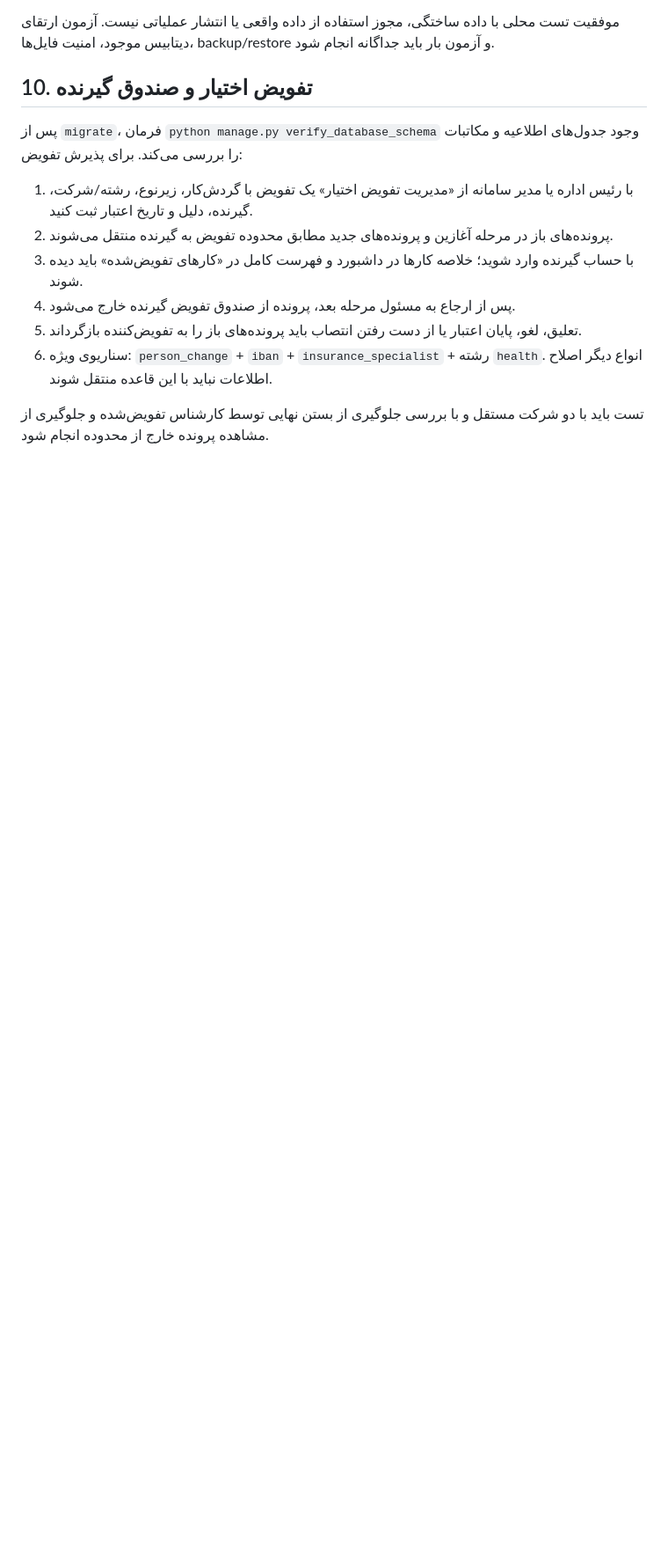
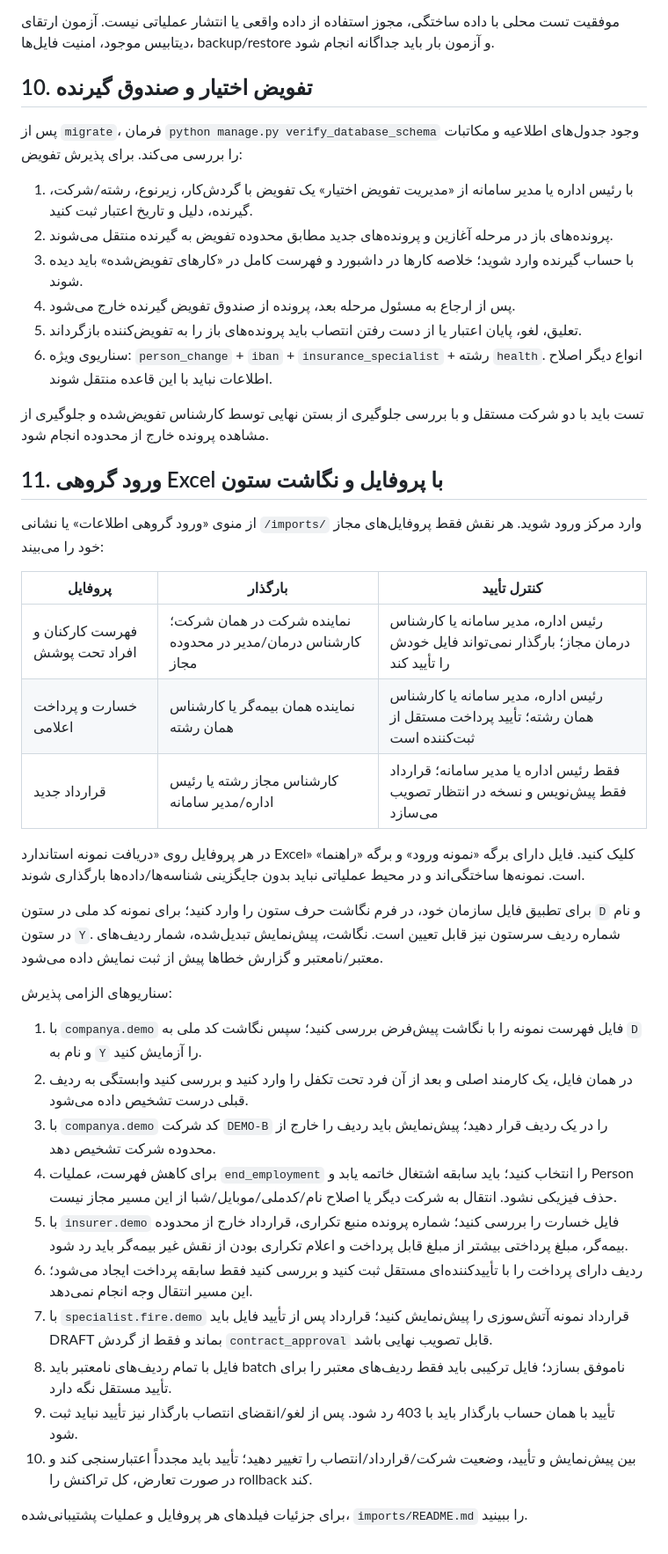
Before and after one commit to msalimimaram/office_kmc, a Markdown page: docs/TESTING.md, the part around the change. Shown at 88% size. Rendered like a GitHub page; blank space fills up the shorter version.

Commit message:
Document comprehensive Excel import acceptance scenarios

```diff
--- a/docs/TESTING.md
+++ b/docs/TESTING.md
@@ -205,3 +205,32 @@ scripts\final_preflight.cmd -Production
 6. سناریوی ویژه: `person_change` + `iban` + `insurance_specialist` + رشته `health`. انواع دیگر اصلاح اطلاعات نباید با این قاعده منتقل شوند.
 
 تست باید با دو شرکت مستقل و با بررسی جلوگیری از بستن نهایی توسط کارشناس تفویض‌شده و جلوگیری از مشاهده پرونده خارج از محدوده انجام شود.
+
+## 11. ورود گروهی Excel با پروفایل و نگاشت ستون
+
+از منوی «ورود گروهی اطلاعات» یا نشانی `/imports/` وارد مرکز ورود شوید. هر نقش فقط پروفایل‌های مجاز خود را می‌بیند:
+
+| پروفایل | بارگذار | کنترل تأیید |
+|---|---|---|
+| فهرست کارکنان و افراد تحت پوشش | نماینده شرکت در همان شرکت؛ کارشناس درمان/مدیر در محدوده مجاز | رئیس اداره، مدیر سامانه یا کارشناس درمان مجاز؛ بارگذار نمی‌تواند فایل خودش را تأیید کند |
+| خسارت و پرداخت اعلامی | نماینده همان بیمه‌گر یا کارشناس همان رشته | رئیس اداره، مدیر سامانه یا کارشناس همان رشته؛ تأیید پرداخت مستقل از ثبت‌کننده است |
+| قرارداد جدید | کارشناس مجاز رشته یا رئیس اداره/مدیر سامانه | فقط رئیس اداره یا مدیر سامانه؛ قرارداد فقط پیش‌نویس و نسخه در انتظار تصویب می‌سازد |
+
+در هر پروفایل روی «دریافت نمونه استاندارد Excel» کلیک کنید. فایل دارای برگه «نمونه ورود» و برگه «راهنما» است. نمونه‌ها ساختگی‌اند و در محیط عملیاتی نباید بدون جایگزینی شناسه‌ها/داده‌ها بارگذاری شوند.
+
+برای تطبیق فایل سازمان خود، در فرم نگاشت حرف ستون را وارد کنید؛ برای نمونه کد ملی در ستون `D` و نام در ستون `Y`. شماره ردیف سرستون نیز قابل تعیین است. نگاشت، پیش‌نمایش تبدیل‌شده، شمار ردیف‌های معتبر/نامعتبر و گزارش خطاها پیش از ثبت نمایش داده می‌شود.
+
+سناریوهای الزامی پذیرش:
+
+1. با `companya.demo` فایل فهرست نمونه را با نگاشت پیش‌فرض بررسی کنید؛ سپس نگاشت کد ملی به `D` و نام به `Y` را آزمایش کنید.
+2. در همان فایل، یک کارمند اصلی و بعد از آن فرد تحت تکفل را وارد کنید و بررسی کنید وابستگی به ردیف قبلی درست تشخیص داده می‌شود.
+3. با `companya.demo` کد شرکت `DEMO-B` را در یک ردیف قرار دهید؛ پیش‌نمایش باید ردیف را خارج از محدوده شرکت تشخیص دهد.
+4. برای کاهش فهرست، عملیات `end_employment` را انتخاب کنید؛ باید سابقه اشتغال خاتمه یابد و Person حذف فیزیکی نشود. انتقال به شرکت دیگر یا اصلاح نام/کدملی/موبایل/شبا از این مسیر مجاز نیست.
+5. با `insurer.demo` فایل خسارت را بررسی کنید؛ شماره پرونده منبع تکراری، قرارداد خارج از محدوده بیمه‌گر، مبلغ پرداختی بیشتر از مبلغ قابل پرداخت و اعلام تکراری بودن از نقش غیر بیمه‌گر باید رد شود.
+6. ردیف دارای پرداخت را با تأییدکننده‌ای مستقل ثبت کنید و بررسی کنید فقط سابقه پرداخت ایجاد می‌شود؛ این مسیر انتقال وجه انجام نمی‌دهد.
+7. با `specialist.fire.demo` قرارداد نمونه آتش‌سوزی را پیش‌نمایش کنید؛ قرارداد پس از تأیید فایل باید DRAFT بماند و فقط از گردش `contract_approval` قابل تصویب نهایی باشد.
+8. فایل با تمام ردیف‌های نامعتبر باید batch ناموفق بسازد؛ فایل ترکیبی باید فقط ردیف‌های معتبر را برای تأیید مستقل نگه دارد.
+9. تأیید با همان حساب بارگذار باید با 403 رد شود. پس از لغو/انقضای انتصاب بارگذار نیز تأیید نباید ثبت شود.
+10. بین پیش‌نمایش و تأیید، وضعیت شرکت/قرارداد/انتصاب را تغییر دهید؛ تأیید باید مجدداً اعتبارسنجی کند و در صورت تعارض، کل تراکنش را rollback کند.
+
+برای جزئیات فیلدهای هر پروفایل و عملیات پشتیبانی‌شده، `imports/README.md` را ببینید.
```
